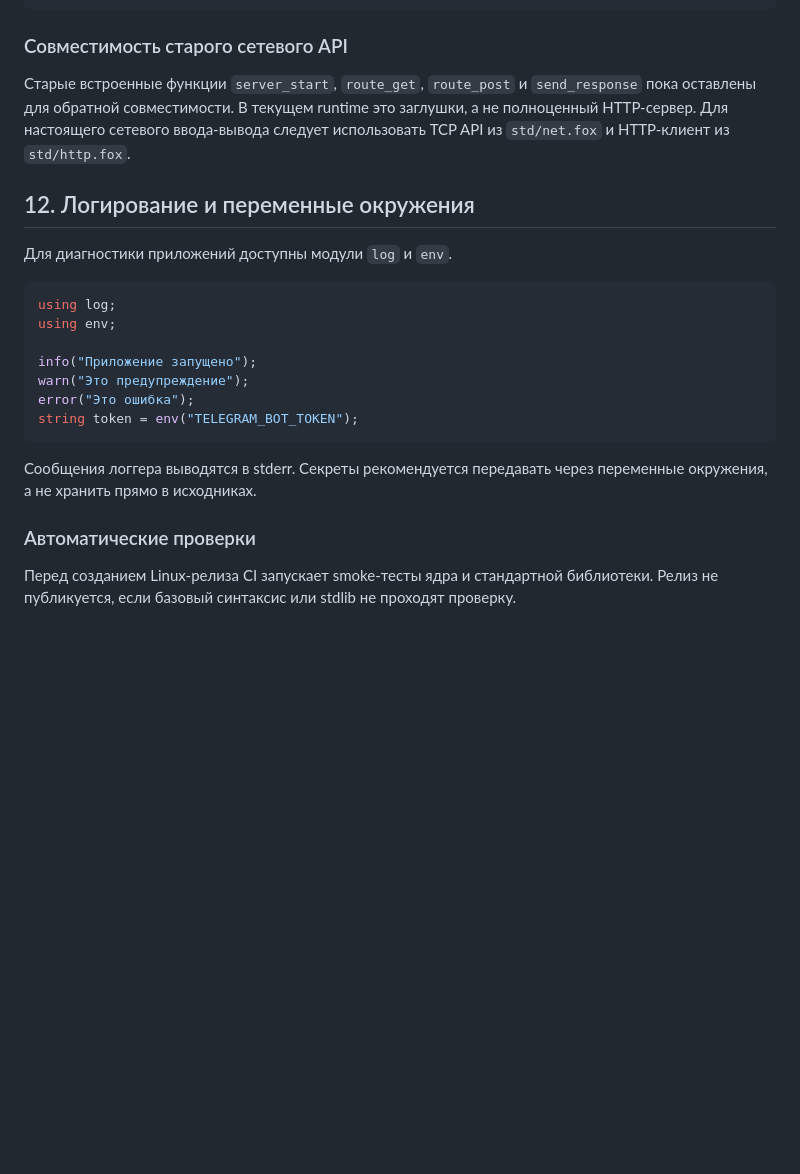
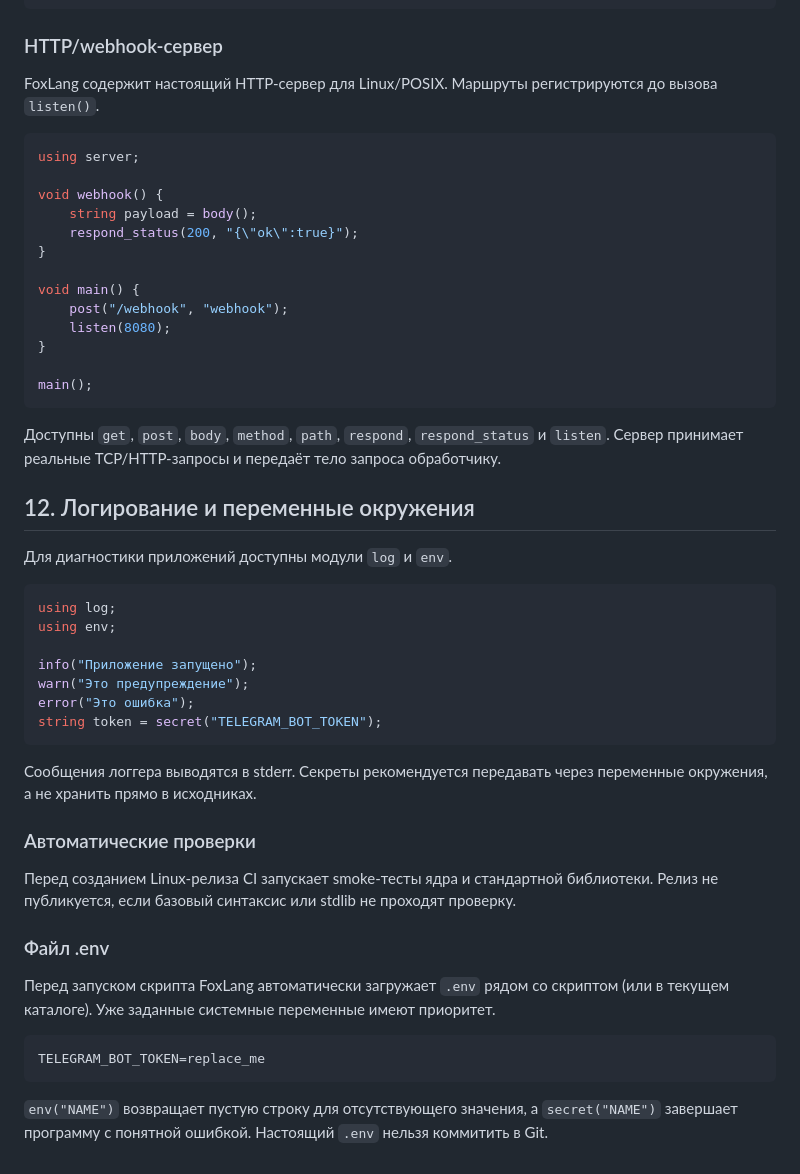
Before and after one commit to SkrinVex/FoxLang, a Markdown page: DOCUMENTATION.md, the part around the change. Drawn GitHub-style; blank space fills up the shorter version.

Commit message:
docs: replace server stub docs with real webhook API

````diff
--- a/DOCUMENTATION.md
+++ b/DOCUMENTATION.md
@@ -932,10 +932,27 @@ reset_color();
 show_cursor();
 ```
 
-### Совместимость старого сетевого API
+### HTTP/webhook-сервер
 
-Старые встроенные функции `server_start`, `route_get`, `route_post` и `send_response` пока оставлены для обратной совместимости. В текущем runtime это заглушки, а не полноценный HTTP-сервер. Для настоящего сетевого ввода-вывода следует использовать TCP API из `std/net.fox` и HTTP-клиент из `std/http.fox`.
+FoxLang содержит настоящий HTTP-сервер для Linux/POSIX. Маршруты регистрируются до вызова `listen()`.
 
+```cpp
+using server;
+
+void webhook() {
+    string payload = body();
+    respond_status(200, "{\"ok\":true}");
+}
+
+void main() {
+    post("/webhook", "webhook");
+    listen(8080);
+}
+
+main();
+```
+
+Доступны `get`, `post`, `body`, `method`, `path`, `respond`, `respond_status` и `listen`. Сервер принимает реальные TCP/HTTP-запросы и передаёт тело запроса обработчику.
 
 ## 12. Логирование и переменные окружения
 
@@ -948,7 +965,7 @@ using env;
 info("Приложение запущено");
 warn("Это предупреждение");
 error("Это ошибка");
-string token = env("TELEGRAM_BOT_TOKEN");
+string token = secret("TELEGRAM_BOT_TOKEN");
 ```
 
 Сообщения логгера выводятся в stderr. Секреты рекомендуется передавать через переменные окружения, а не хранить прямо в исходниках.
@@ -956,3 +973,14 @@ string token = env("TELEGRAM_BOT_TOKEN");
 ### Автоматические проверки
 
 Перед созданием Linux-релиза CI запускает smoke-тесты ядра и стандартной библиотеки. Релиз не публикуется, если базовый синтаксис или stdlib не проходят проверку.
+
+
+### Файл .env
+
+Перед запуском скрипта FoxLang автоматически загружает `.env` рядом со скриптом (или в текущем каталоге). Уже заданные системные переменные имеют приоритет.
+
+```dotenv
+TELEGRAM_BOT_TOKEN=replace_me
+```
+
+`env("NAME")` возвращает пустую строку для отсутствующего значения, а `secret("NAME")` завершает программу с понятной ошибкой. Настоящий `.env` нельзя коммитить в Git.
````
